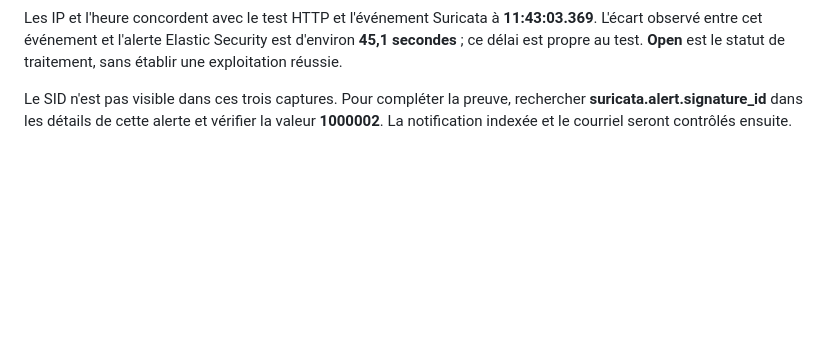
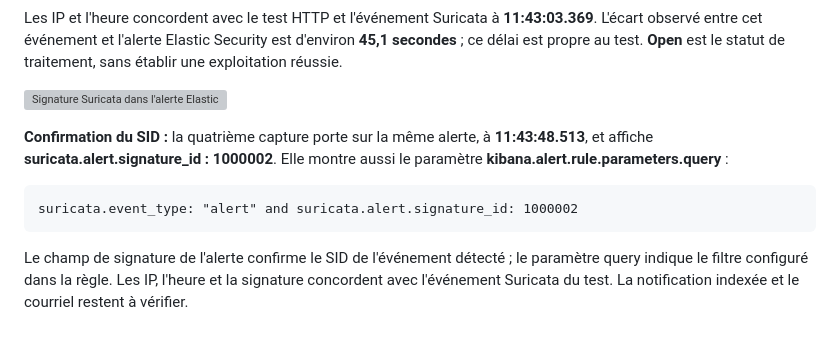
Before and after one commit to Chris-Lorys/Conception-deploiement-SOC, a Markdown page: docs/06-guide-utilisation.md, the part around the change. Rendered like a GitHub page; blank space fills up the shorter version; grey boxes are pictures that could not be loaded.

Commit message:
docs: confirmer le SID 1000002 dans l'alerte JNDI

````diff
--- a/docs/06-guide-utilisation.md
+++ b/docs/06-guide-utilisation.md
@@ -581,4 +581,12 @@ Dans **Security → Détections → Alertes**, sélectionner une période absolu
 
 Les IP et l'heure concordent avec le test HTTP et l'événement Suricata à **11:43:03.369**. L'écart observé entre cet événement et l'alerte Elastic Security est d'environ **45,1 secondes** ; ce délai est propre au test. **Open** est le statut de traitement, sans établir une exploitation réussie.
 
-Le SID n'est pas visible dans ces trois captures. Pour compléter la preuve, rechercher **suricata.alert.signature_id** dans les détails de cette alerte et vérifier la valeur **1000002**. La notification indexée et le courriel seront contrôlés ensuite.
+![Signature Suricata dans l'alerte Elastic Security JNDI](../captures/scenarios/jndi-alerte-signature.png)
+
+**Confirmation du SID :** la quatrième capture porte sur la même alerte, à **11:43:48.513**, et affiche **suricata.alert.signature_id : 1000002**. Elle montre aussi le paramètre **kibana.alert.rule.parameters.query** :
+
+```text
+suricata.event_type: "alert" and suricata.alert.signature_id: 1000002
+```
+
+Le champ de signature de l'alerte confirme le SID de l'événement détecté ; le paramètre query indique le filtre configuré dans la règle. Les IP, l'heure et la signature concordent avec l'événement Suricata du test. La notification indexée et le courriel restent à vérifier.
````
